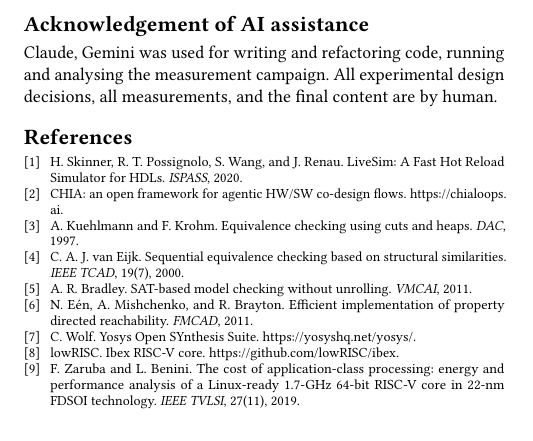
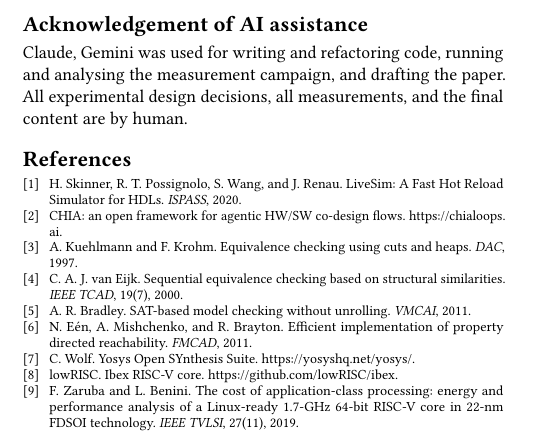
Before and after one commit to jyrj/livelane, a LaTeX paper (paper/livelane.tex): part of one column of page 4 of 4, cut so that both start at the same text. Compiled offline with pdfLaTeX.

Commit message:
AI-assistance acknowledgement: include paper drafting

```diff
--- a/paper/livelane.tex
+++ b/paper/livelane.tex
@@ -475,7 +475,7 @@ CAD Suite.
 \section*{Acknowledgement of AI assistance}
 
 Claude, Gemini was used for writing and refactoring code, running and analysing
-the measurement campaign. All experimental design decisions, all measurements,
+the measurement campaign, and drafting the paper. All experimental design decisions, all measurements,
 and the final content are by human.
 
 \begin{thebibliography}{9}
```
Also changed, not shown: README.md, paper/livelane.pdf.
